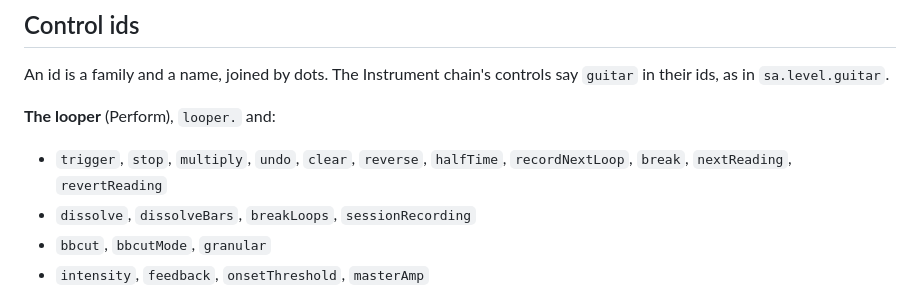
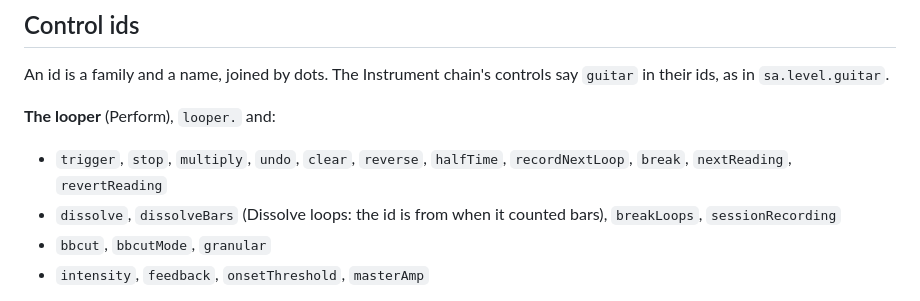
Before and after one commit to weltfried/megalooper, a Markdown page: docs/midi-maps.md, the part around the change. Drawn GitHub-style.

```diff
--- a/docs/midi-maps.md
+++ b/docs/midi-maps.md
@@ -78,7 +78,8 @@ say `guitar` in their ids, as in `sa.level.guitar`.
 
 - `trigger`, `stop`, `multiply`, `undo`, `clear`, `reverse`, `halfTime`,
   `recordNextLoop`, `break`, `nextReading`, `revertReading`
-- `dissolve`, `dissolveBars`, `breakLoops`, `sessionRecording`
+- `dissolve`, `dissolveBars` (Dissolve loops: the id is from when it counted
+  bars), `breakLoops`, `sessionRecording`
 - `bbcut`, `bbcutMode`, `granular`
 - `intensity`, `feedback`, `onsetThreshold`, `masterAmp`
 
```
Also changed, not shown: docs/manual.md (+4 -3 lines), docs/images/perform-actions.png, docs/images/perform.png, 10 other files.
